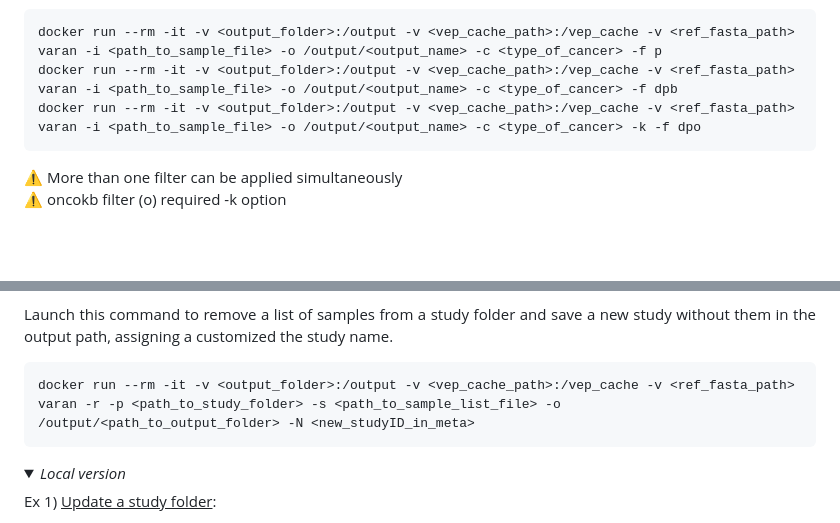
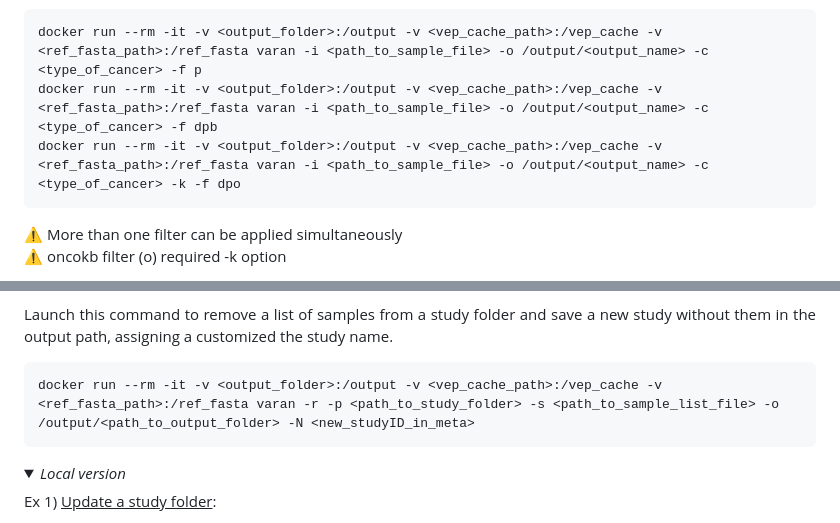
Before and after one commit to bioinformatics-policlinicogemelli/Varan, a Markdown page: README.md, 2 parts joined by grey strips. Rendered like a GitHub page; folded sections open; blank space fills up the shorter version.

````diff
--- a/README.md
+++ b/README.md
@@ -549,9 +549,9 @@ Launch this command to specify the type of filter that use
 * <code style="color : cyan">c</code> -> filter out from MAF mutations with CLIN_SIG values <ins>different</ins> to the ones specified in <i>conf.ini</i> CLIN_SIG field
 
 ```
-docker run --rm -it -v <output_folder>:/output -v <vep_cache_path>:/vep_cache -v <ref_fasta_path> varan -i <path_to_sample_file> -o /output/<output_name> -c <type_of_cancer> -f p
-docker run --rm -it -v <output_folder>:/output -v <vep_cache_path>:/vep_cache -v <ref_fasta_path> varan -i <path_to_sample_file> -o /output/<output_name> -c <type_of_cancer> -f dpb
-docker run --rm -it -v <output_folder>:/output -v <vep_cache_path>:/vep_cache -v <ref_fasta_path> varan -i <path_to_sample_file> -o /output/<output_name> -c <type_of_cancer> -k -f dpo
+docker run --rm -it -v <output_folder>:/output -v <vep_cache_path>:/vep_cache -v <ref_fasta_path>:/ref_fasta varan -i <path_to_sample_file> -o /output/<output_name> -c <type_of_cancer> -f p
+docker run --rm -it -v <output_folder>:/output -v <vep_cache_path>:/vep_cache -v <ref_fasta_path>:/ref_fasta varan -i <path_to_sample_file> -o /output/<output_name> -c <type_of_cancer> -f dpb
+docker run --rm -it -v <output_folder>:/output -v <vep_cache_path>:/vep_cache -v <ref_fasta_path>:/ref_fasta varan -i <path_to_sample_file> -o /output/<output_name> -c <type_of_cancer> -k -f dpo
 ```
 
 ⚠️ More than one filter can be applied simultaneously<br>
@@ -730,7 +730,7 @@ Ex 3) <ins>Remove samples from a study</ins>:
 <p align="justify">Launch this command to remove a list of samples from a study folder and save a new study without them in the output path, assigning a customized the study name.
 
 ```
-docker run --rm -it -v <output_folder>:/output -v <vep_cache_path>:/vep_cache -v <ref_fasta_path> varan -r -p <path_to_study_folder> -s <path_to_sample_list_file> -o /output/<path_to_output_folder> -N <new_studyID_in_meta>
+docker run --rm -it -v <output_folder>:/output -v <vep_cache_path>:/vep_cache -v <ref_fasta_path>:/ref_fasta varan -r -p <path_to_study_folder> -s <path_to_sample_list_file> -o /output/<path_to_output_folder> -N <new_studyID_in_meta>
 ```
 
 </details>
````
Also changed, not shown: other parts of README.md (+12 -12 lines).
